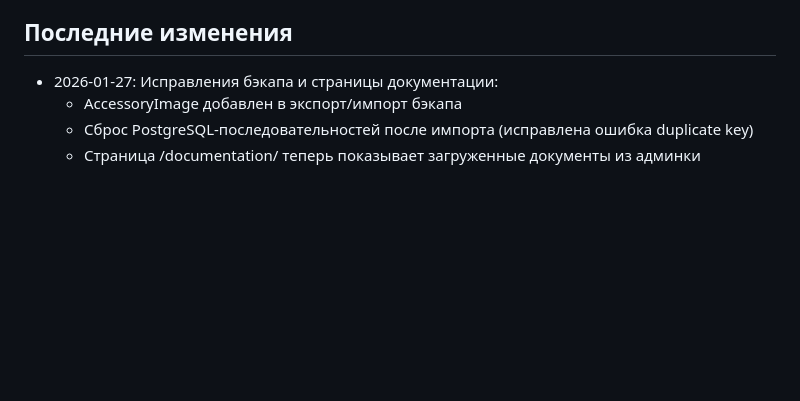
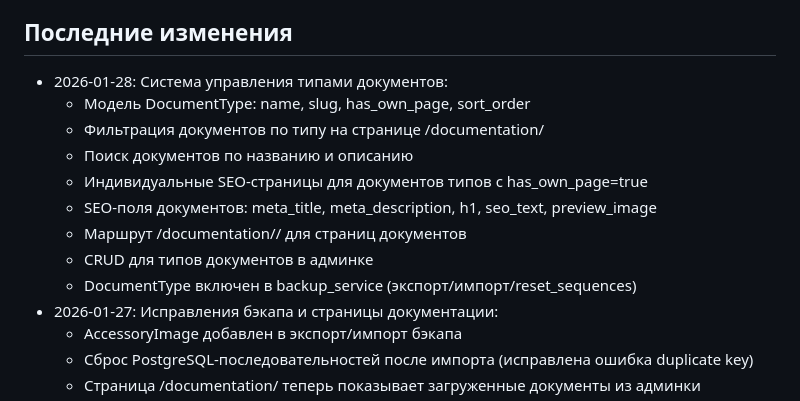
Before and after one commit to android156/GTT2026, a Markdown page: replit.md, the part around the change. Rendered like a GitHub page; blank space fills up the shorter version.

Commit message:
Add document type management system for better content organization
Implement a document type management system with filtering, individual SEO pages, and CRUD operations for document types in the admin panel.

Replit-Commit-Author: Agent
Replit-Commit-Session-Id: af29bfee-a78e-48ae-98e9-ea0bf268acfe
Replit-Commit-Checkpoint-Type: intermediate_checkpoint
Replit-Commit-Event-Id: 26643088-4939-48de-860e-86bfd2c156ed
Replit-Commit-Screenshot-Url: https://storage.googleapis.com/screenshot-production-us-central1/0eb04fca-7d1f-42bb-afb3-eff8a68c4d6e/af29bfee-a78e-48ae-98e9-ea0bf268acfe/eUdHD8b
Replit-Helium-Checkpoint-Created: true

```diff
--- a/replit.md
+++ b/replit.md
@@ -111,6 +111,15 @@ flask admin ensure
 - Ручные редиректы через админку имеют приоритет
 
 ## Последние изменения
+- 2026-01-28: Система управления типами документов:
+  - Модель DocumentType: name, slug, has_own_page, sort_order
+  - Фильтрация документов по типу на странице /documentation/
+  - Поиск документов по названию и описанию
+  - Индивидуальные SEO-страницы для документов типов с has_own_page=true
+  - SEO-поля документов: meta_title, meta_description, h1, seo_text, preview_image
+  - Маршрут /documentation/<slug>/ для страниц документов
+  - CRUD для типов документов в админке
+  - DocumentType включен в backup_service (экспорт/импорт/reset_sequences)
 - 2026-01-27: Исправления бэкапа и страницы документации:
   - AccessoryImage добавлен в экспорт/импорт бэкапа
   - Сброс PostgreSQL-последовательностей после импорта (исправлена ошибка duplicate key)
```
